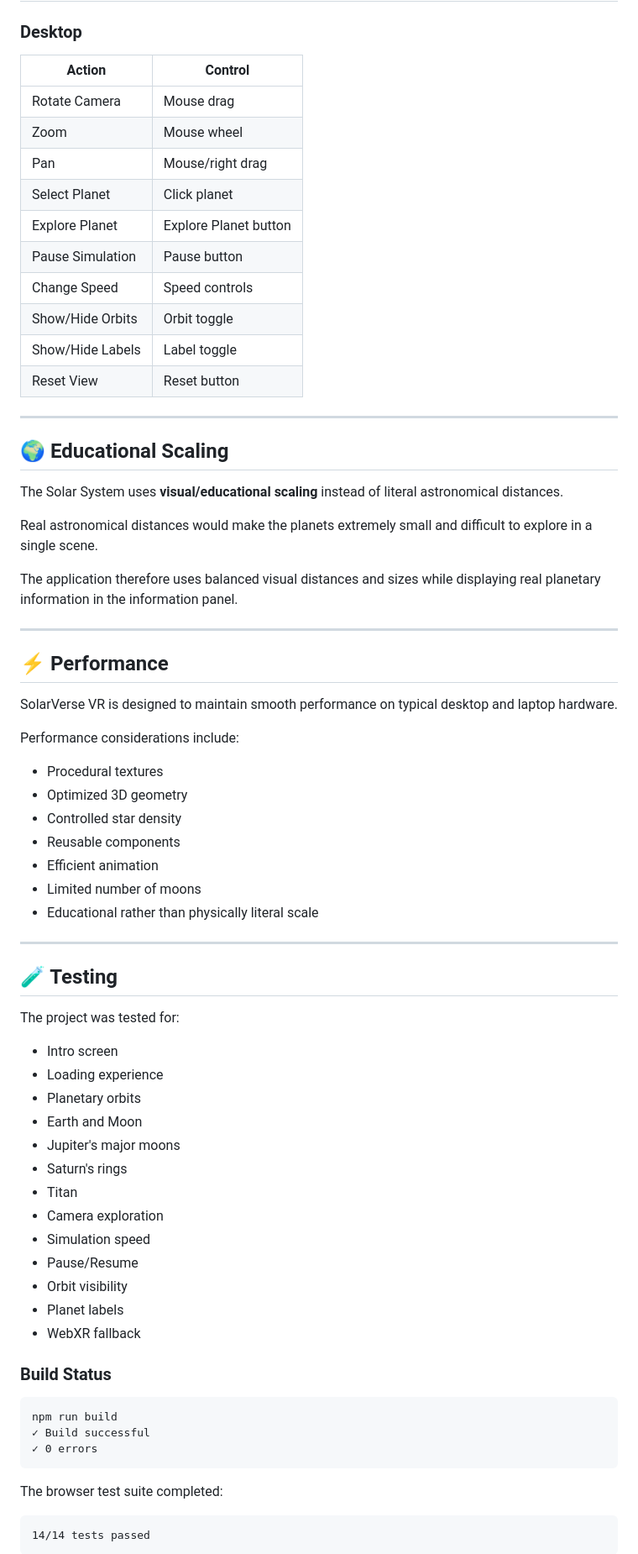
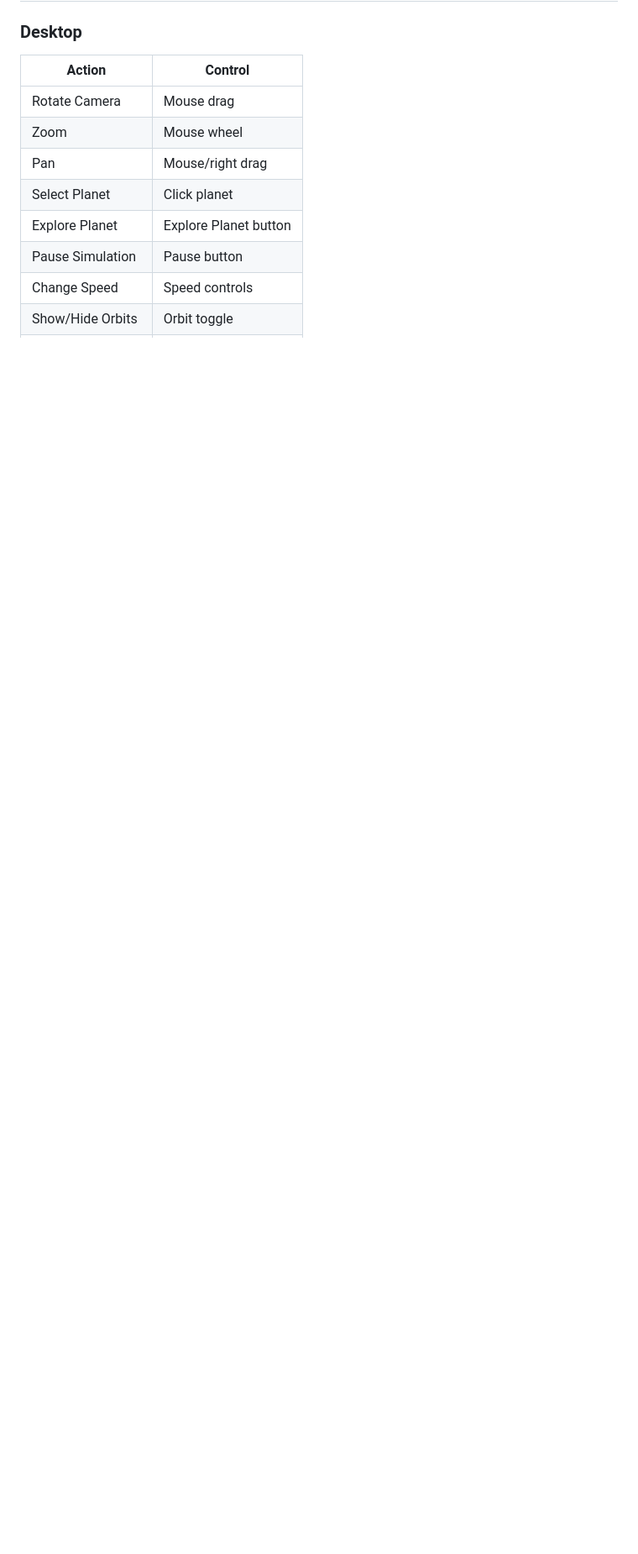
Before and after one commit to dubeyshriya1806-cmd/Solar-System-VR, a Markdown page: README.md, the part around one of its changes. Shown at 84% size. GitHub-like rendering; blank space fills up the shorter version.

````diff
--- a/README.md
+++ b/README.md
@@ -271,66 +271,3 @@ If immersive VR is unavailable, SolarVerse VR provides a fallback message and al
 | Pause Simulation | Pause button |
 | Change Speed | Speed controls |
 | Show/Hide Orbits | Orbit toggle |
-| Show/Hide Labels | Label toggle |
-| Reset View | Reset button |
-
----
-
-## 🌍 Educational Scaling
-
-The Solar System uses **visual/educational scaling** instead of literal astronomical distances.
-
-Real astronomical distances would make the planets extremely small and difficult to explore in a single scene.
-
-The application therefore uses balanced visual distances and sizes while displaying real planetary information in the information panel.
-
----
-
-## ⚡ Performance
-
-SolarVerse VR is designed to maintain smooth performance on typical desktop and laptop hardware.
-
-Performance considerations include:
-
-- Procedural textures
-- Optimized 3D geometry
-- Controlled star density
-- Reusable components
-- Efficient animation
-- Limited number of moons
-- Educational rather than physically literal scale
-
----
-
-## 🧪 Testing
-
-The project was tested for:
-
-- Intro screen
-- Loading experience
-- Planetary orbits
-- Earth and Moon
-- Jupiter's major moons
-- Saturn's rings
-- Titan
-- Camera exploration
-- Simulation speed
-- Pause/Resume
-- Orbit visibility
-- Planet labels
-- WebXR fallback
-
-### Build Status
-
-```text
-npm run build
-✓ Build successful
-✓ 0 errors
-```
-
-The browser test suite completed:
-
-```text
-14/14 tests passed
-```
-
````
Also changed, not shown: other parts of README.md (+35 -61 lines).
